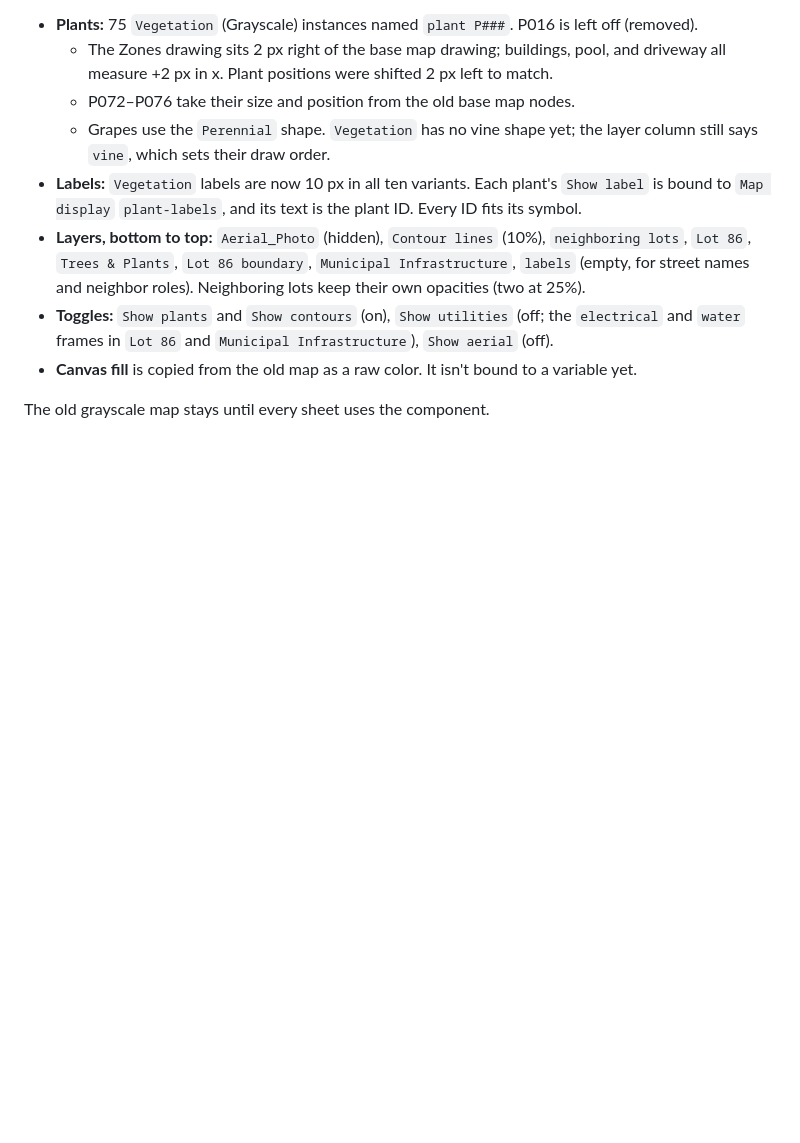
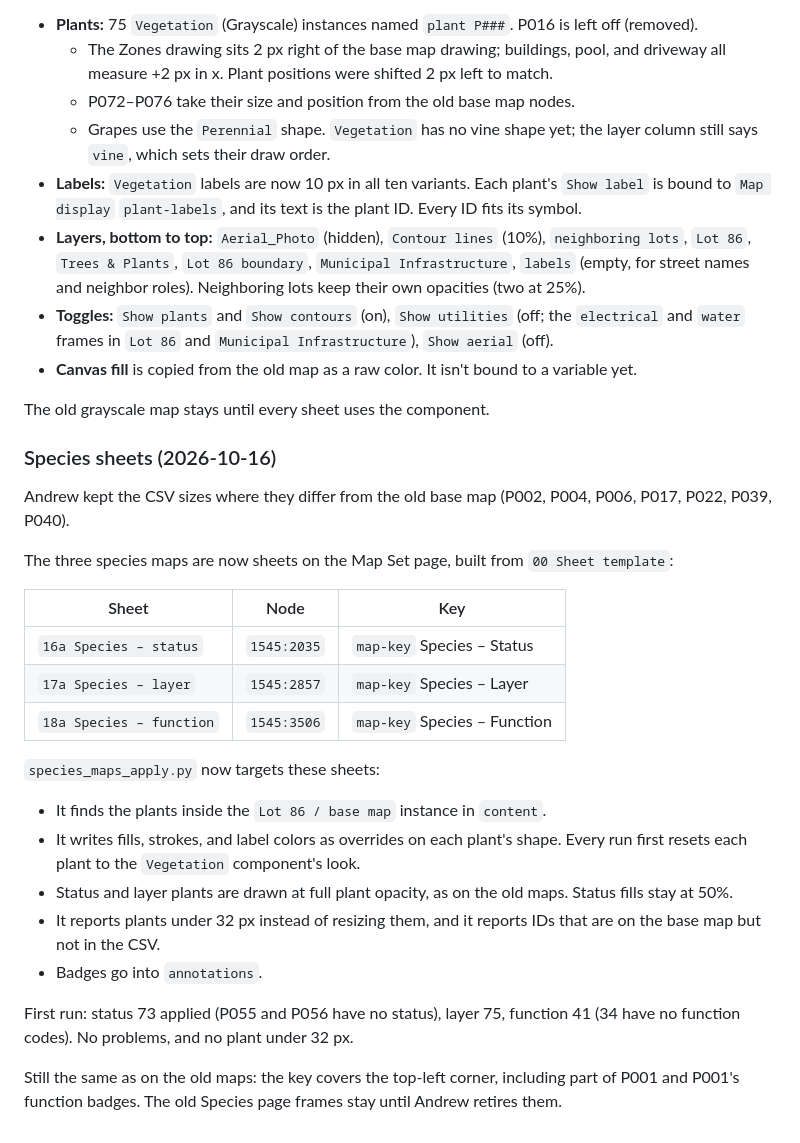
Before and after one commit to keser/site-toolkit, a Markdown page: design-language/specs/2026-10-15-base-map-component-design.md, the part around the change. GitHub-like rendering; blank space fills up the shorter version.

Commit message:
Move the species maps onto sheets and record the apply script changes
Co-Authored-By: Claude Opus 5.5 <noreply@anthropic.com>

```diff
--- a/design-language/specs/2026-10-15-base-map-component-design.md
+++ b/design-language/specs/2026-10-15-base-map-component-design.md
@@ -247,3 +247,32 @@ ID → species reference for every sheet with labels on. It slots into the set a
 - **Canvas fill** is copied from the old map as a raw color. It isn't bound to a variable yet.
 
 The old grayscale map stays until every sheet uses the component.
+
+### Species sheets (2026-10-16)
+
+Andrew kept the CSV sizes where they differ from the old base map (P002, P004, P006, P017, P022,
+P039, P040).
+
+The three species maps are now sheets on the Map Set page, built from `00 Sheet template`:
+
+| Sheet | Node | Key |
+|---|---|---|
+| `16a Species – status` | `1545:2035` | `map-key` Species – Status |
+| `17a Species – layer` | `1545:2857` | `map-key` Species – Layer |
+| `18a Species – function` | `1545:3506` | `map-key` Species – Function |
+
+`species_maps_apply.py` now targets these sheets:
+
+- It finds the plants inside the `Lot 86 / base map` instance in `content`.
+- It writes fills, strokes, and label colors as overrides on each plant's shape. Every run first resets
+  each plant to the `Vegetation` component's look.
+- Status and layer plants are drawn at full plant opacity, as on the old maps. Status fills stay at 50%.
+- It reports plants under 32 px instead of resizing them, and it reports IDs that are on the base map
+  but not in the CSV.
+- Badges go into `annotations`.
+
+First run: status 73 applied (P055 and P056 have no status), layer 75, function 41 (34 have no
+function codes). No problems, and no plant under 32 px.
+
+Still the same as on the old maps: the key covers the top-left corner, including part of P001 and
+P001's function badges. The old Species page frames stay until Andrew retires them.
```
